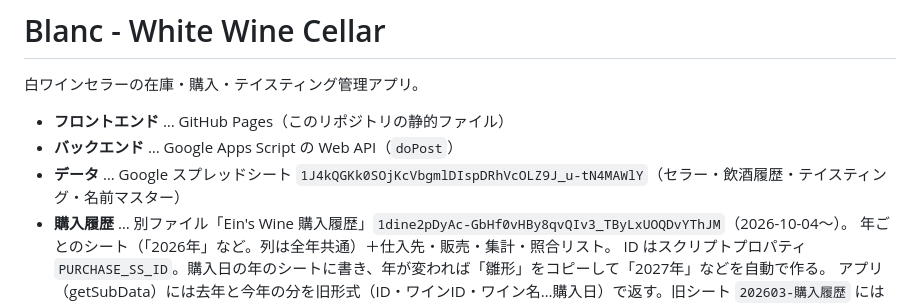
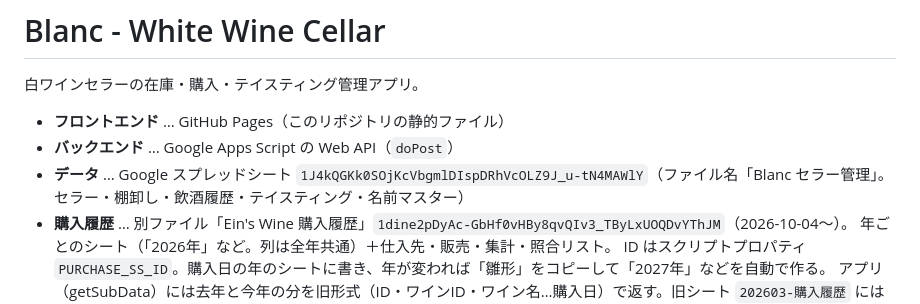
Before and after one commit to eink0212/blanc, a Markdown page: README.md, the part around the change. Rendered like a GitHub page.

Commit message:
README: スプレッドシートの整理後の構成を反映
Co-Authored-By: Claude Opus 5.5 <noreply@anthropic.com>

```diff
--- a/README.md
+++ b/README.md
@@ -4,7 +4,7 @@
 
 - **フロントエンド** … GitHub Pages（このリポジトリの静的ファイル）
 - **バックエンド** … Google Apps Script の Web API（`doPost`）
-- **データ** … Google スプレッドシート `1J4kQGKk0SOjKcVbgmlDIspDRhVcOLZ9J_u-tN4MAWlY`（セラー・飲酒履歴・テイスティング・名前マスター）
+- **データ** … Google スプレッドシート `1J4kQGKk0SOjKcVbgmlDIspDRhVcOLZ9J_u-tN4MAWlY`（ファイル名「Blanc セラー管理」。セラー・棚卸し・飲酒履歴・テイスティング・名前マスター）
 - **購入履歴** … 別ファイル「Ein's Wine 購入履歴」`1dine2pDyAc-GbHf0vHBy8qvQIv3_TByLxUOQDvYThJM`（2026-10-04〜）。
   年ごとのシート（「2026年」など。列は全年共通）＋仕入先・販売・集計・照合リスト。
   ID はスクリプトプロパティ `PURCHASE_SS_ID`。購入日の年のシートに書き、年が変われば「雛形」をコピーして「2027年」などを自動で作る。
```
